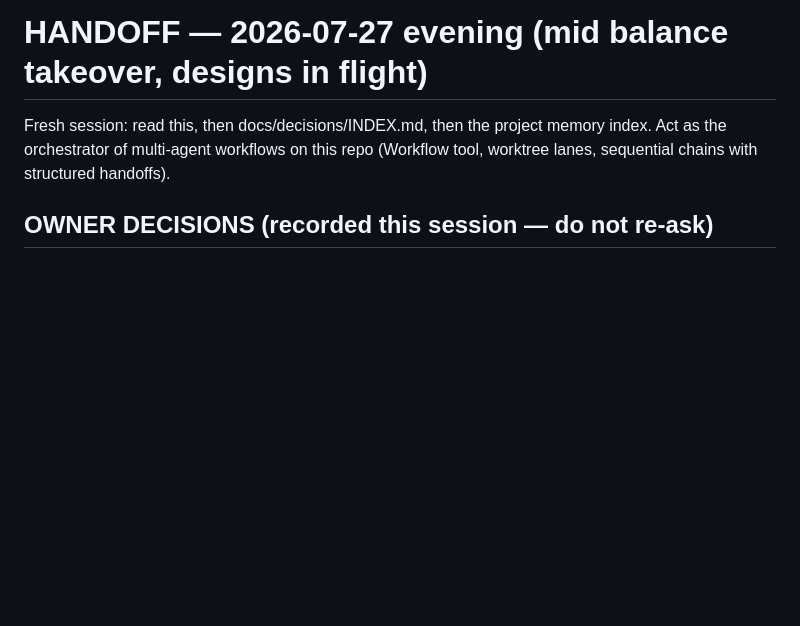
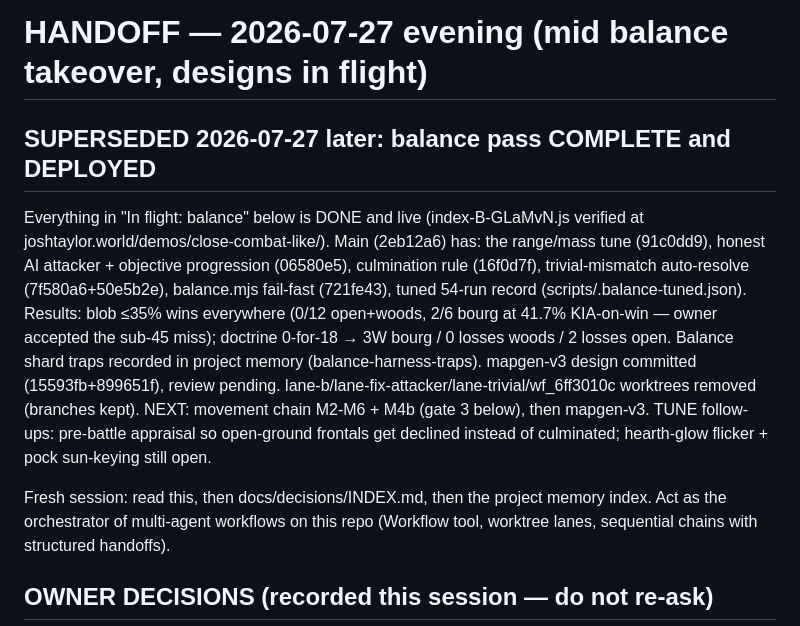
Before and after one commit to FlaccidNoise/top-down-military-rts, a Markdown page: HANDOFF.md, the part around the change. Drawn GitHub-style; blank space fills up the shorter version.

Commit message:
HANDOFF: balance pass complete and deployed; movement chain next

```diff
--- a/HANDOFF.md
+++ b/HANDOFF.md
@@ -1,4 +1,7 @@
 # HANDOFF — 2026-07-27 evening (mid balance takeover, designs in flight)
+
+## SUPERSEDED 2026-07-27 later: balance pass COMPLETE and DEPLOYED
+Everything in "In flight: balance" below is DONE and live (index-B-GLaMvN.js verified at joshtaylor.world/demos/close-combat-like/). Main (2eb12a6) has: the range/mass tune (91c0dd9), honest AI attacker + objective progression (06580e5), culmination rule (16f0d7f), trivial-mismatch auto-resolve (7f580a6+50e5b2e), balance.mjs fail-fast (721fe43), tuned 54-run record (scripts/.balance-tuned.json). Results: blob ≤35% wins everywhere (0/12 open+woods, 2/6 bourg at 41.7% KIA-on-win — owner accepted the sub-45 miss); doctrine 0-for-18 → 3W bourg / 0 losses woods / 2 losses open. Balance shard traps recorded in project memory (balance-harness-traps). mapgen-v3 design committed (15593fb+899651f), review pending. lane-b/lane-fix-attacker/lane-trivial/wf_6ff3010c worktrees removed (branches kept). NEXT: movement chain M2-M6 + M4b (gate 3 below), then mapgen-v3. TUNE follow-ups: pre-battle appraisal so open-ground frontals get declined instead of culminated; hearth-glow flicker + pock sun-keying still open.
 
 Fresh session: read this, then docs/decisions/INDEX.md, then the project memory index. Act as the orchestrator of multi-agent workflows on this repo (Workflow tool, worktree lanes, sequential chains with structured handoffs).
 
```
